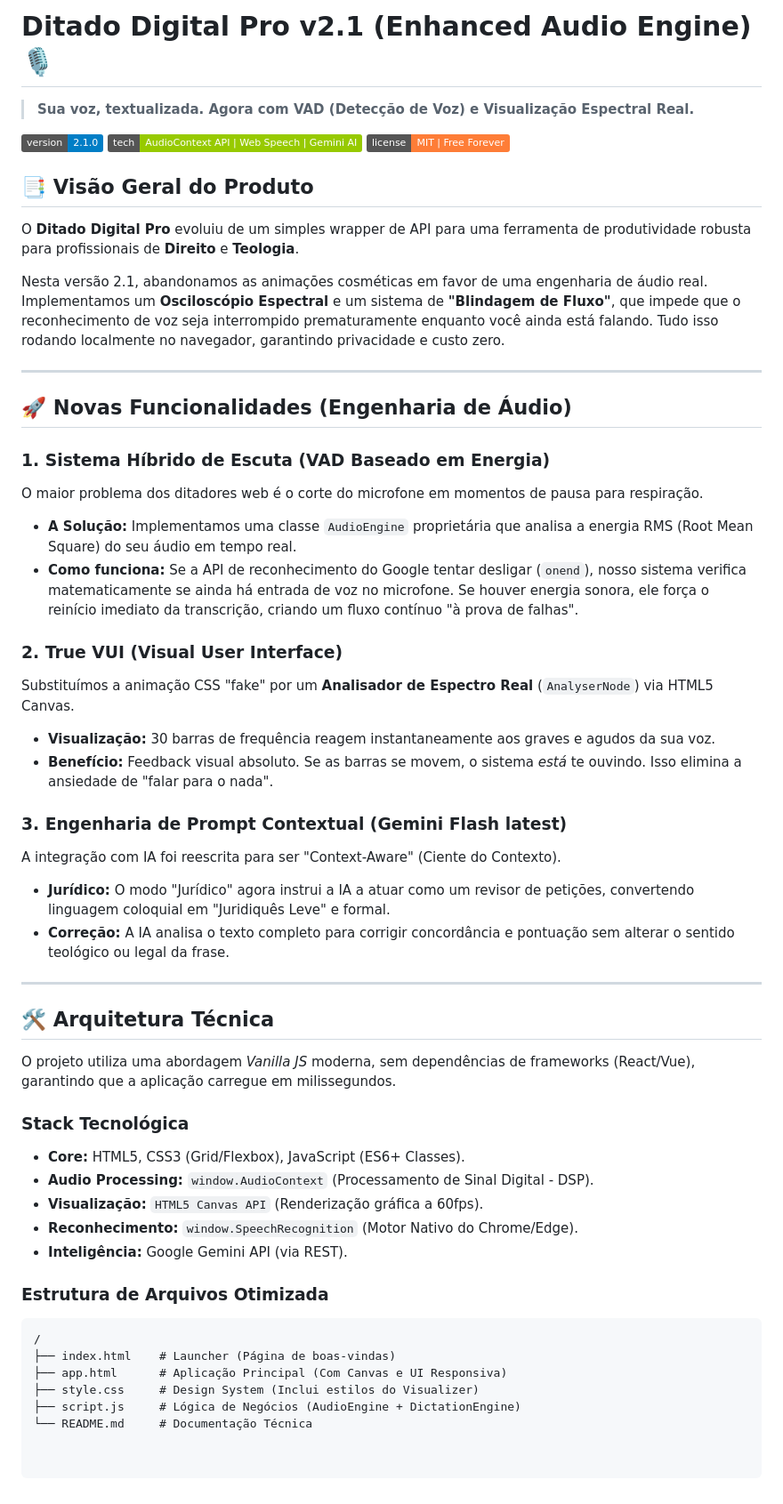
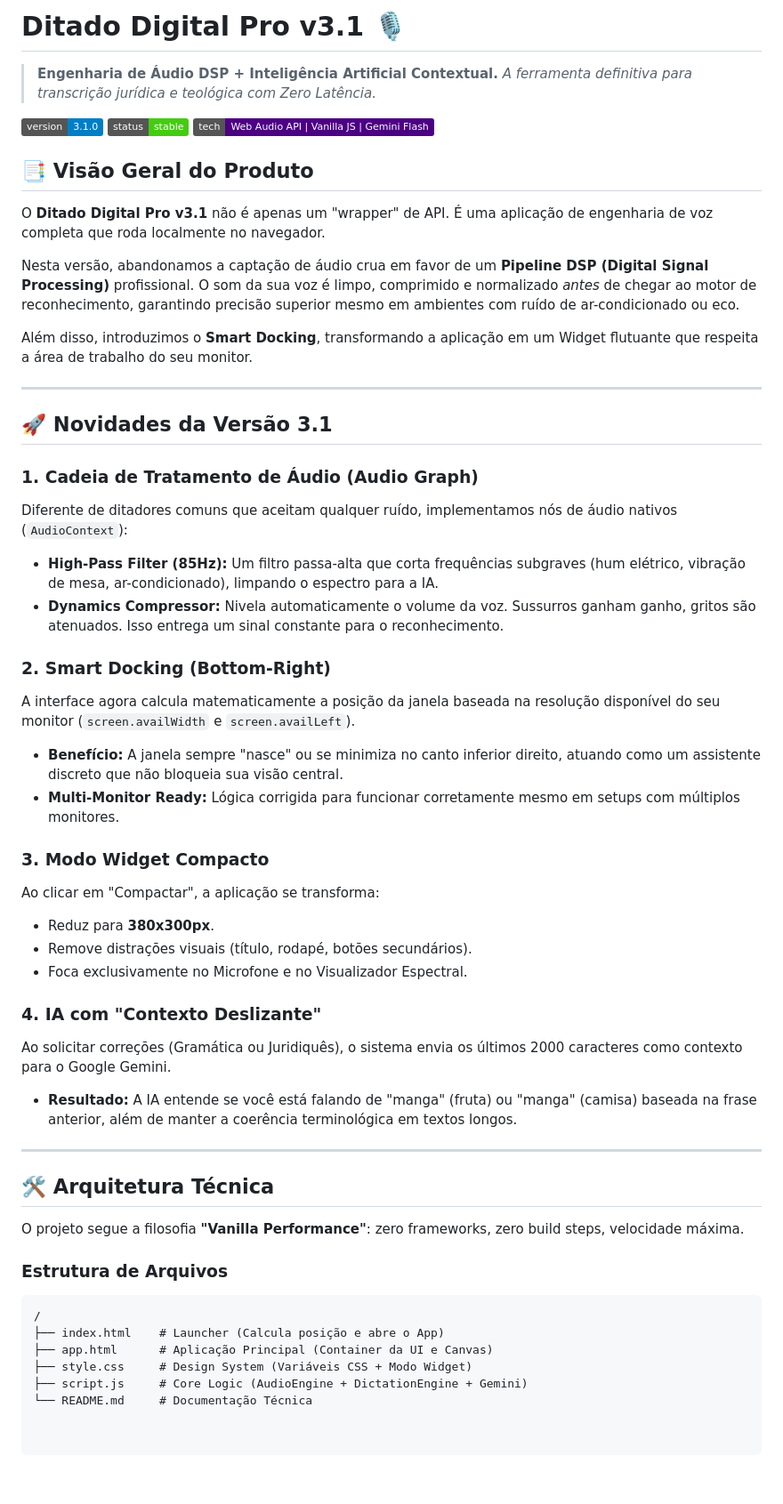
Before and after one commit to Fernnog/Power-Dictator, a Markdown page: README.md, the part around the change. Shown at 89% size. Rendered like a GitHub page; badges without logos.

````diff
--- a/README.md
+++ b/README.md
@@ -1,53 +1,54 @@
-# Ditado Digital Pro v2.1 (Enhanced Audio Engine) 🎙️
-> **Sua voz, textualizada. Agora com VAD (Detecção de Voz) e Visualização Espectral Real.**
+# Ditado Digital Pro v3.1 🎙️
+> **Engenharia de Áudio DSP + Inteligência Artificial Contextual.**
+> *A ferramenta definitiva para transcrição jurídica e teológica com Zero Latência.*
 
-![Version](https://img.shields.io/badge/version-2.1.0-blue.svg)
-![Technology](https://img.shields.io/badge/tech-AudioContext_API_%7C_Web_Speech_%7C_Gemini_AI-green.svg)
-![Cost](https://img.shields.io/badge/license-MIT_%7C_Free_Forever-orange.svg)
+![Version](https://img.shields.io/badge/version-3.1.0-blue.svg)
+![Status](https://img.shields.io/badge/status-stable-success.svg)
+![Technology](https://img.shields.io/badge/tech-Web_Audio_API_%7C_Vanilla_JS_%7C_Gemini_Flash-indigo.svg)
 
 ## 📑 Visão Geral do Produto
 
-O **Ditado Digital Pro** evoluiu de um simples wrapper de API para uma ferramenta de produtividade robusta para profissionais de **Direito** e **Teologia**.
+O **Ditado Digital Pro v3.1** não é apenas um "wrapper" de API. É uma aplicação de engenharia de voz completa que roda localmente no navegador.
 
-Nesta versão 2.1, abandonamos as animações cosméticas em favor de uma engenharia de áudio real. Implementamos um **Osciloscópio Espectral** e um sistema de **"Blindagem de Fluxo"**, que impede que o reconhecimento de voz seja interrompido prematuramente enquanto você ainda está falando. Tudo isso rodando localmente no navegador, garantindo privacidade e custo zero.
+Nesta versão, abandonamos a captação de áudio crua em favor de um **Pipeline DSP (Digital Signal Processing)** profissional. O som da sua voz é limpo, comprimido e normalizado *antes* de chegar ao motor de reconhecimento, garantindo precisão superior mesmo em ambientes com ruído de ar-condicionado ou eco.
+
+Além disso, introduzimos o **Smart Docking**, transformando a aplicação em um Widget flutuante que respeita a área de trabalho do seu monitor.
 
 ---
 
-## 🚀 Novas Funcionalidades (Engenharia de Áudio)
+## 🚀 Novidades da Versão 3.1
 
-### 1. Sistema Híbrido de Escuta (VAD Baseado em Energia)
-O maior problema dos ditadores web é o corte do microfone em momentos de pausa para respiração.
-* **A Solução:** Implementamos uma classe `AudioEngine` proprietária que analisa a energia RMS (Root Mean Square) do seu áudio em tempo real.
-* **Como funciona:** Se a API de reconhecimento do Google tentar desligar (`onend`), nosso sistema verifica matematicamente se ainda há entrada de voz no microfone. Se houver energia sonora, ele força o reinício imediato da transcrição, criando um fluxo contínuo "à prova de falhas".
+### 1. Cadeia de Tratamento de Áudio (Audio Graph)
+Diferente de ditadores comuns que aceitam qualquer ruído, implementamos nós de áudio nativos (`AudioContext`):
+* **High-Pass Filter (85Hz):** Um filtro passa-alta que corta frequências subgraves (hum elétrico, vibração de mesa, ar-condicionado), limpando o espectro para a IA.
+* **Dynamics Compressor:** Nivela automaticamente o volume da voz. Sussurros ganham ganho, gritos são atenuados. Isso entrega um sinal constante para o reconhecimento.
 
-### 2. True VUI (Visual User Interface)
-Substituímos a animação CSS "fake" por um **Analisador de Espectro Real** (`AnalyserNode`) via HTML5 Canvas.
-* **Visualização:** 30 barras de frequência reagem instantaneamente aos graves e agudos da sua voz.
-* **Benefício:** Feedback visual absoluto. Se as barras se movem, o sistema *está* te ouvindo. Isso elimina a ansiedade de "falar para o nada".
+### 2. Smart Docking (Bottom-Right)
+A interface agora calcula matematicamente a posição da janela baseada na resolução disponível do seu monitor (`screen.availWidth` e `screen.availLeft`).
+* **Benefício:** A janela sempre "nasce" ou se minimiza no canto inferior direito, atuando como um assistente discreto que não bloqueia sua visão central.
+* **Multi-Monitor Ready:** Lógica corrigida para funcionar corretamente mesmo em setups com múltiplos monitores.
 
-### 3. Engenharia de Prompt Contextual (Gemini Flash latest)
-A integração com IA foi reescrita para ser "Context-Aware" (Ciente do Contexto).
-* **Jurídico:** O modo "Jurídico" agora instrui a IA a atuar como um revisor de petições, convertendo linguagem coloquial em "Juridiquês Leve" e formal.
-* **Correção:** A IA analisa o texto completo para corrigir concordância e pontuação sem alterar o sentido teológico ou legal da frase.
+### 3. Modo Widget Compacto
+Ao clicar em "Compactar", a aplicação se transforma:
+* Reduz para **380x300px**.
+* Remove distrações visuais (título, rodapé, botões secundários).
+* Foca exclusivamente no Microfone e no Visualizador Espectral.
+
+### 4. IA com "Contexto Deslizante"
+Ao solicitar correções (Gramática ou Juridiquês), o sistema envia os últimos 2000 caracteres como contexto para o Google Gemini.
+* **Resultado:** A IA entende se você está falando de "manga" (fruta) ou "manga" (camisa) baseada na frase anterior, além de manter a coerência terminológica em textos longos.
 
 ---
 
 ## 🛠️ Arquitetura Técnica
 
-O projeto utiliza uma abordagem *Vanilla JS* moderna, sem dependências de frameworks (React/Vue), garantindo que a aplicação carregue em milissegundos.
+O projeto segue a filosofia **"Vanilla Performance"**: zero frameworks, zero build steps, velocidade máxima.
 
-### Stack Tecnológica
-* **Core:** HTML5, CSS3 (Grid/Flexbox), JavaScript (ES6+ Classes).
-* **Audio Processing:** `window.AudioContext` (Processamento de Sinal Digital - DSP).
-* **Visualização:** `HTML5 Canvas API` (Renderização gráfica a 60fps).
-* **Reconhecimento:** `window.SpeechRecognition` (Motor Nativo do Chrome/Edge).
-* **Inteligência:** Google Gemini API (via REST).
-
-### Estrutura de Arquivos Otimizada
+### Estrutura de Arquivos
 ```text
 /
-├── index.html    # Launcher (Página de boas-vindas)
-├── app.html      # Aplicação Principal (Com Canvas e UI Responsiva)
-├── style.css     # Design System (Inclui estilos do Visualizer)
-├── script.js     # Lógica de Negócios (AudioEngine + DictationEngine)
+├── index.html    # Launcher (Calcula posição e abre o App)
+├── app.html      # Aplicação Principal (Container da UI e Canvas)
+├── style.css     # Design System (Variáveis CSS + Modo Widget)
+├── script.js     # Core Logic (AudioEngine + DictationEngine + Gemini)
 └── README.md     # Documentação Técnica
````
